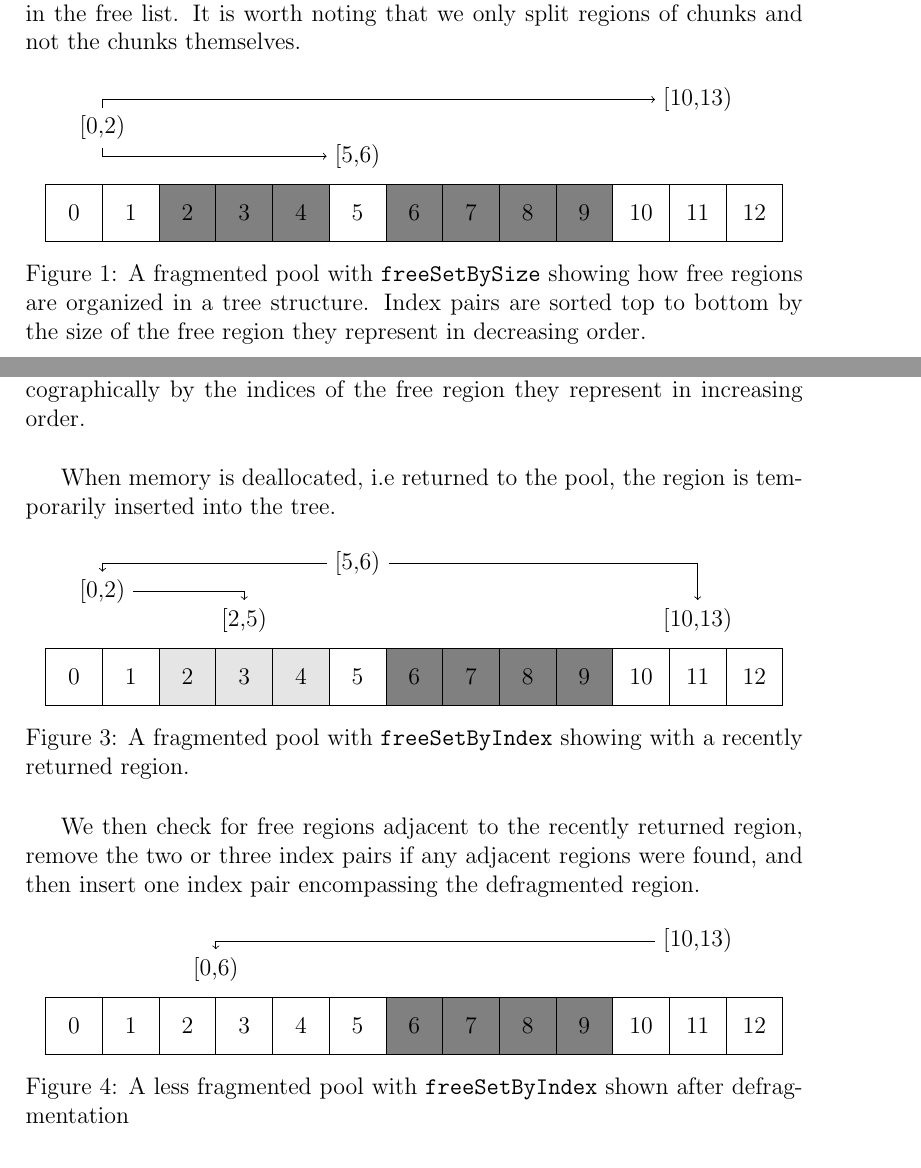
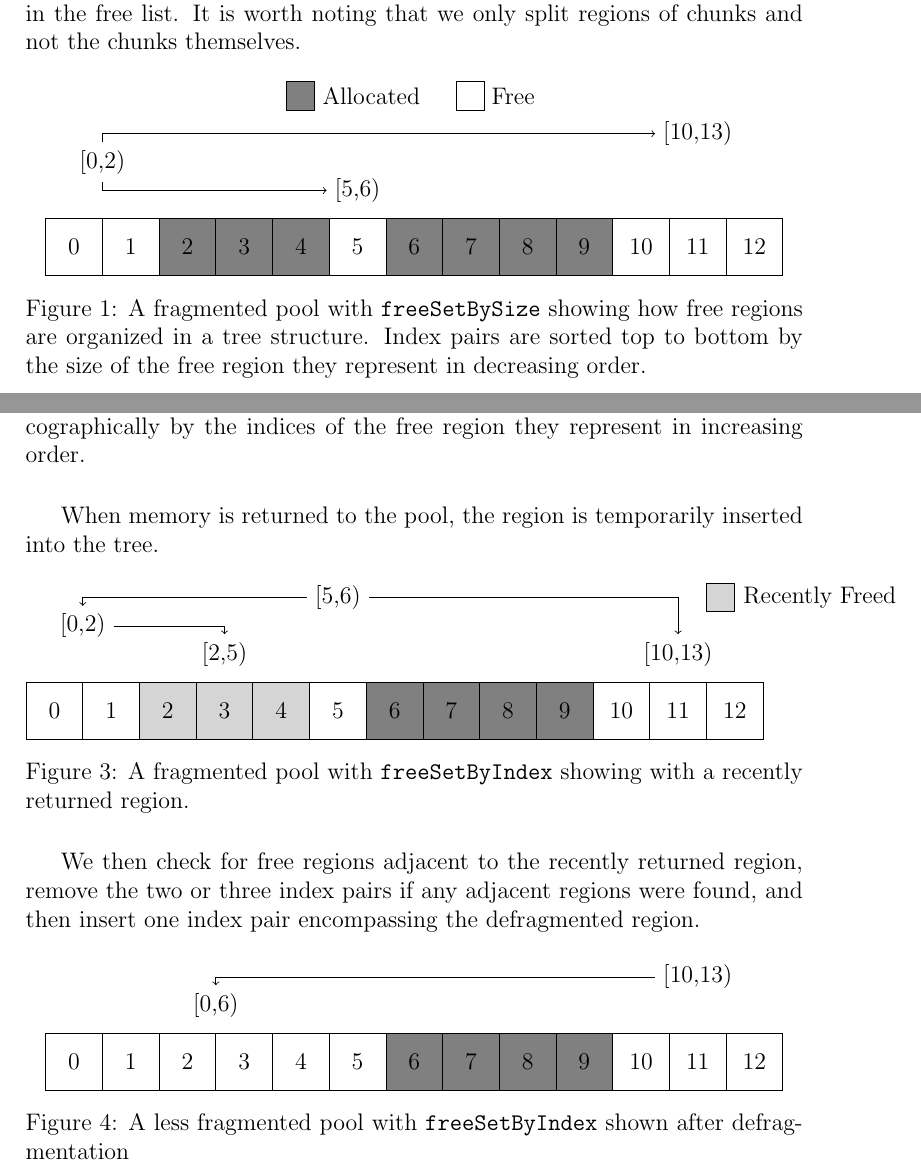
Before and after one commit to matthew-mccall/omega_h-kokkos-mempool-paper, a LaTeX document (paper.ltx): two parts of pages 2 and 3 of 4, joined at a grey line, cut so that both start at the same text. Compiled offline with pdfLaTeX.

Commit message:
Added legends, removed node names

```diff
--- a/paper.ltx
+++ b/paper.ltx
@@ -32,25 +32,32 @@ Instead of using a free-list, which may result in linear allocation time, we use
 \begin{figure}[H]
 \centering
 \begin{tikzpicture}
+	\draw[fill=gray] (0,0) rectangle (0.5,0.5);
+	\node at (1.5,0.25) {Allocated};
+
+	\draw (3,0) rectangle (3.5,0.5);
+	\node at (4,0.25) {Free};
+\end{tikzpicture}
+\begin{tikzpicture}
 	\foreach \i in {0,...,1} {
 		\draw (\i,0) rectangle (\i+1,1);
-		\node (\i) at (\i+0.5,0.5) {\i};
+		\node at (\i+0.5,0.5) {\i};
 	}
 	\foreach \i in {2,...,4} {
 		\draw[fill=gray] (\i,0) rectangle (\i+1,1);
-		\node (\i) at (\i+0.5,0.5) {\i};
+		\node at (\i+0.5,0.5) {\i};
 	}
 	\foreach \i in {5,...,6} {
 		\draw (\i,0) rectangle (\i+1,1);
-		\node (\i) at (\i+0.5,0.5) {\i};
+		\node at (\i+0.5,0.5) {\i};
 	}
 	\foreach \i in {6,...,9} {
 		\draw[fill=gray] (\i,0) rectangle (\i+1,1);
-		\node (\i) at (\i+0.5,0.5) {\i};
+		\node at (\i+0.5,0.5) {\i};
 	}
 	\foreach \i in {10,...,12} {
 		\draw (\i,0) rectangle (\i+1,1);
-		\node (\i) at (\i+0.5,0.5) {\i};
+		\node at (\i+0.5,0.5) {\i};
 	}
 
 	\node (root) at (1,2) {[0,2)};
@@ -102,30 +108,30 @@ In addition to \verb|freeSetBySize|,  \verb|freeSetByIndex| is used to achieve d
 \caption{A fragmented pool with \texttt{freeSetByIndex} showing how free regions are organized in a tree structure. Index pairs are sorted left to right lexicographically by the indices of the free region they represent in increasing order.}
 \end{figure}
 
-When memory is deallocated, i.e returned to the pool, the region is temporarily inserted into the tree.
+When memory is returned to the pool, the region is temporarily inserted into the tree.
 
 \begin{figure}[H]
 \centering
 \begin{tikzpicture}
 	\foreach \i in {0,...,1} {
 		\draw (\i,0) rectangle (\i+1,1);
-		\node (\i) at (\i+0.5,0.5) {\i};
+		\node at (\i+0.5,0.5) {\i};
 	}
 	\foreach \i in {2,...,4} {
-		\draw[fill=gray!20] (\i,0) rectangle (\i+1,1);
-		\node (\i) at (\i+0.5,0.5) {\i};
+		\draw[fill=gray!33] (\i,0) rectangle (\i+1,1);
+		\node at (\i+0.5,0.5) {\i};
 	}
 	\foreach \i in {5,...,6} {
 		\draw (\i,0) rectangle (\i+1,1);
-		\node (\i) at (\i+0.5,0.5) {\i};
+		\node at (\i+0.5,0.5) {\i};
 	}
 	\foreach \i in {6,...,9} {
 		\draw[fill=gray] (\i,0) rectangle (\i+1,1);
-		\node (\i) at (\i+0.5,0.5) {\i};
+		\node at (\i+0.5,0.5) {\i};
 	}
 	\foreach \i in {10,...,12} {
 		\draw (\i,0) rectangle (\i+1,1);
-		\node (\i) at (\i+0.5,0.5) {\i};
+		\node at (\i+0.5,0.5) {\i};
 	}
 
 	\node (node1) at (1,2) {[0,2)};
@@ -136,6 +142,9 @@ When memory is deallocated, i.e returned to the pool, the region is temporarily
 	\draw[->] (root) -| (node1);
 	\draw[->] (root) -| (node2);
 	\draw[->] (node1) -| (node3);
+
+	\draw[fill=gray!33] (12,2.25) rectangle (12.5,2.75);
+	\node at (14,2.5) {Recently Freed};
 
 \end{tikzpicture}
 \caption{A fragmented pool with \texttt{freeSetByIndex} showing with a recently returned region.}
@@ -148,23 +157,23 @@ We then check for free regions adjacent to the recently returned region, remove
 \begin{tikzpicture}
 	\foreach \i in {0,...,1} {
 		\draw (\i,0) rectangle (\i+1,1);
-		\node (\i) at (\i+0.5,0.5) {\i};
+		\node at (\i+0.5,0.5) {\i};
 	}
 	\foreach \i in {2,...,4} {
 		\draw (\i,0) rectangle (\i+1,1);
-		\node (\i) at (\i+0.5,0.5) {\i};
+		\node at (\i+0.5,0.5) {\i};
 	}
 	\foreach \i in {5,...,6} {
 		\draw (\i,0) rectangle (\i+1,1);
-		\node (\i) at (\i+0.5,0.5) {\i};
+		\node at (\i+0.5,0.5) {\i};
 	}
 	\foreach \i in {6,...,9} {
 		\draw[fill=gray] (\i,0) rectangle (\i+1,1);
-		\node (\i) at (\i+0.5,0.5) {\i};
+		\node at (\i+0.5,0.5) {\i};
 	}
 	\foreach \i in {10,...,12} {
 		\draw (\i,0) rectangle (\i+1,1);
-		\node (\i) at (\i+0.5,0.5) {\i};
+		\node at (\i+0.5,0.5) {\i};
 	}
 
 	\node (node1) at (3,1.5) {[0,6)};
```
Also changed, not shown: paper.pdf, paper.ltx (11 more changed lines).
